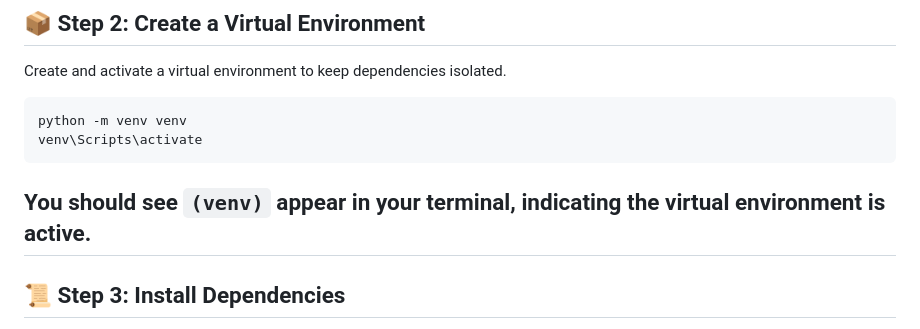
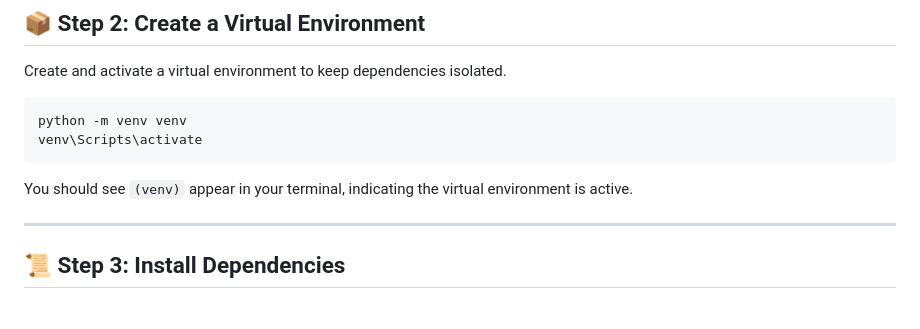
Before and after one commit to abhishekmane6122/Document-Extraction-Using-OCR, a Markdown page: README.md, the part around the change. GitHub-like rendering.

````diff
--- a/README.md
+++ b/README.md
@@ -120,8 +120,8 @@ Create and activate a virtual environment to keep dependencies isolated.
 python -m venv venv
 venv\Scripts\activate
 ```
+You should see `(venv)` appear in your terminal, indicating the virtual environment is active.
 
-You should see `(venv)` appear in your terminal, indicating the virtual environment is active.
 ---
 
 ## 📜 Step 3: Install Dependencies
````
